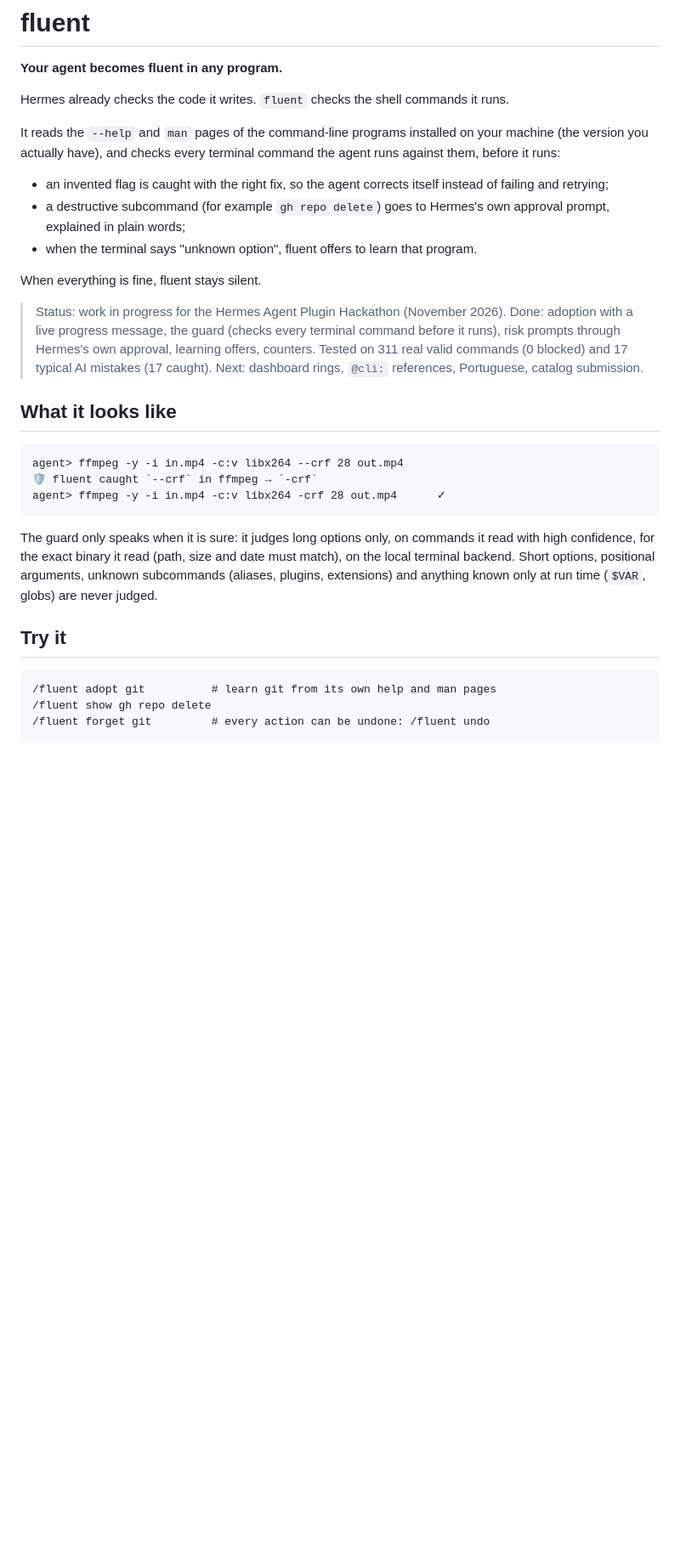
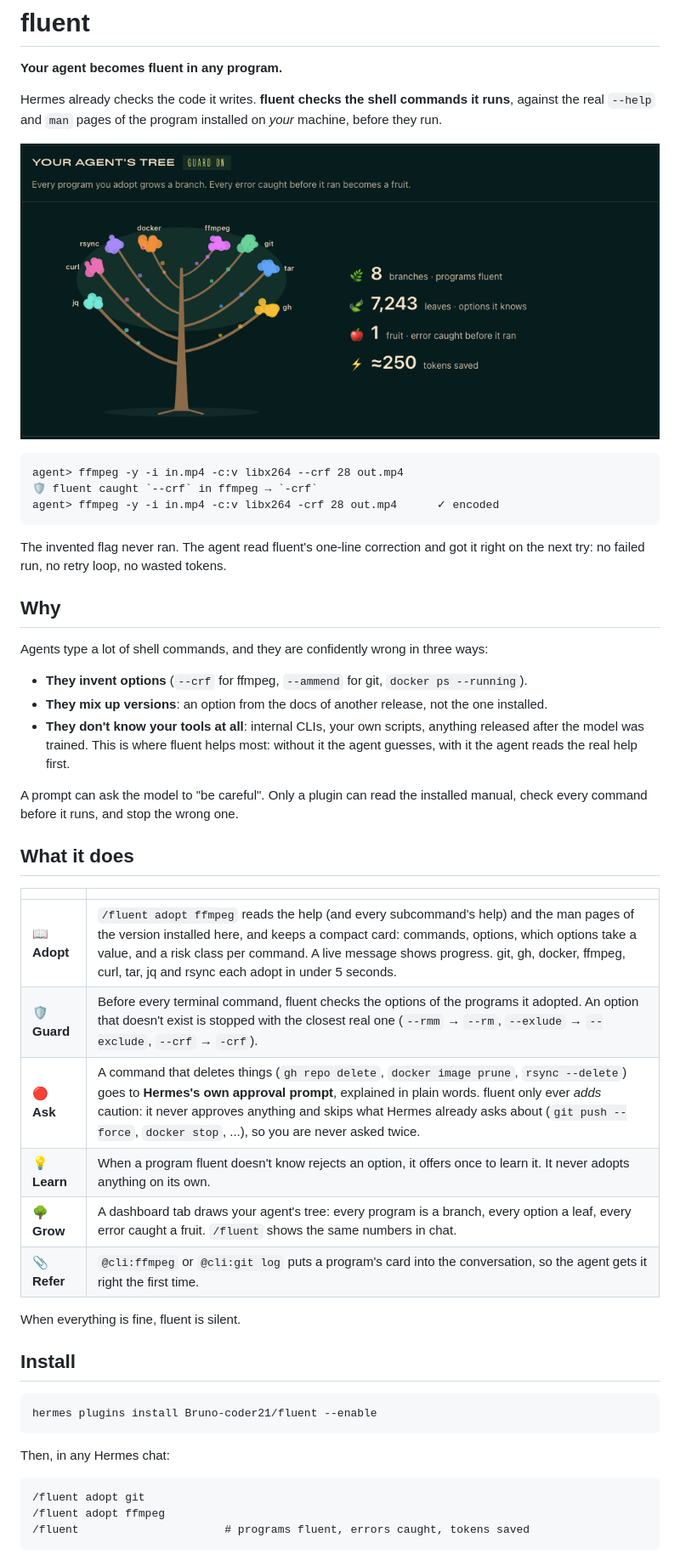
Before and after one commit to Bruno-coder21/fluent, a Markdown page: README.md, the part around one of its changes. Shown at 85% size. Rendered like a GitHub page; pictures changed too: docs/screenshots/agent-tree.png (added); blank space fills up the shorter version.

````diff
--- a/README.md
+++ b/README.md
@@ -2,45 +2,58 @@
 
 **Your agent becomes fluent in any program.**
 
-Hermes already checks the code it writes. `fluent` checks the shell commands it runs.
+Hermes already checks the code it writes. **fluent checks the shell commands it runs**,
+against the real `--help` and `man` pages of the program installed on *your* machine,
+before they run.
 
-It reads the `--help` and `man` pages of the command-line programs installed on your
-machine (the version you actually have), and checks every terminal command the agent
-runs against them, before it runs:
-
-- an invented flag is caught with the right fix, so the agent corrects itself instead of
-  failing and retrying;
-- a destructive subcommand (for example `gh repo delete`) goes to Hermes's own approval
-  prompt, explained in plain words;
-- when the terminal says "unknown option", fluent offers to learn that program.
-
-When everything is fine, fluent stays silent.
-
-> Status: work in progress for the Hermes Agent Plugin Hackathon (November 2026).
-> Done: adoption with a live progress message, the guard (checks every terminal command
-> before it runs), risk prompts through Hermes's own approval, learning offers, counters.
-> Tested on 311 real valid commands (0 blocked) and 17 typical AI mistakes (17 caught).
-> Next: dashboard rings, `@cli:` references, Portuguese, catalog submission.
-
-## What it looks like
+![Your agent's tree: every program you adopt grows a branch, every error caught becomes a fruit](docs/screenshots/agent-tree.png)
 
 ```
 agent> ffmpeg -y -i in.mp4 -c:v libx264 --crf 28 out.mp4
 🛡️ fluent caught `--crf` in ffmpeg → `-crf`
-agent> ffmpeg -y -i in.mp4 -c:v libx264 -crf 28 out.mp4      ✓
+agent> ffmpeg -y -i in.mp4 -c:v libx264 -crf 28 out.mp4      ✓ encoded
 ```
 
-The guard only speaks when it is sure: it judges long options only, on commands it read
-with high confidence, for the exact binary it read (path, size and date must match), on
-the local terminal backend. Short options, positional arguments, unknown subcommands
-(aliases, plugins, extensions) and anything known only at run time (`$VAR`, globs) are
-never judged.
+The invented flag never ran. The agent read fluent's one-line correction and got it right
+on the next try: no failed run, no retry loop, no wasted tokens.
 
-## Try it
+## Why
+
+Agents type a lot of shell commands, and they are confidently wrong in three ways:
+
+- **They invent options** (`--crf` for ffmpeg, `--ammend` for git, `docker ps --running`).
+- **They mix up versions**: an option from the docs of another release, not the one installed.
+- **They don't know your tools at all**: internal CLIs, your own scripts, anything released
+  after the model was trained. This is where fluent helps most: without it the agent
+  guesses, with it the agent reads the real help first.
+
+A prompt can ask the model to "be careful". Only a plugin can read the installed manual,
+check every command before it runs, and stop the wrong one.
+
+## What it does
+
+| | |
+|---|---|
+| 📖 **Adopt** | `/fluent adopt ffmpeg` reads the help (and every subcommand's help) and the man pages of the version installed here, and keeps a compact card: commands, options, which options take a value, and a risk class per command. A live message shows progress. git, gh, docker, ffmpeg, curl, tar, jq and rsync each adopt in under 5 seconds. |
+| 🛡️ **Guard** | Before every terminal command, fluent checks the options of the programs it adopted. An option that doesn't exist is stopped with the closest real one (`--rmm` → `--rm`, `--exlude` → `--exclude`, `--crf` → `-crf`). |
+| 🔴 **Ask** | A command that deletes things (`gh repo delete`, `docker image prune`, `rsync --delete`) goes to **Hermes's own approval prompt**, explained in plain words. fluent only ever *adds* caution: it never approves anything and skips what Hermes already asks about (`git push --force`, `docker stop`, ...), so you are never asked twice. |
+| 💡 **Learn** | When a program fluent doesn't know rejects an option, it offers once to learn it. It never adopts anything on its own. |
+| 🌳 **Grow** | A dashboard tab draws your agent's tree: every program is a branch, every option a leaf, every error caught a fruit. `/fluent` shows the same numbers in chat. |
+| 📎 **Refer** | `@cli:ffmpeg` or `@cli:git log` puts a program's card into the conversation, so the agent gets it right the first time. |
+
+When everything is fine, fluent is silent.
+
+## Install
+
+```bash
+hermes plugins install Bruno-coder21/fluent --enable
+```
+
+Then, in any Hermes chat:
 
 ```
-/fluent adopt git          # learn git from its own help and man pages
-/fluent show gh repo delete
-/fluent forget git         # every action can be undone: /fluent undo
+/fluent adopt git
+/fluent adopt ffmpeg
+/fluent                      # programs fluent, errors caught, tokens saved
 ```
 
````
Also changed, not shown: other parts of README.md (+79 -7 lines), docs/banner.png (added).
